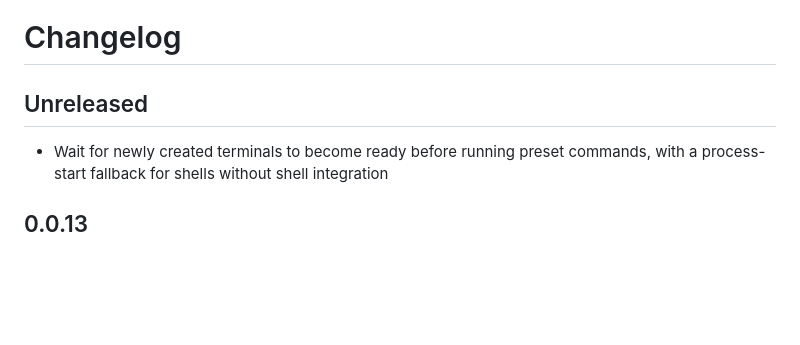
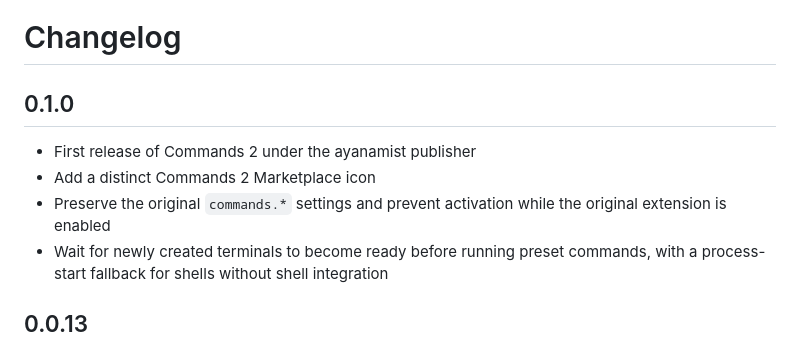
Before and after one commit to ayanamist/vsc-commands, a Markdown page: CHANGELOG.md, the part around the change. GitHub-like rendering; blank space fills up the shorter version.

```diff
--- a/CHANGELOG.md
+++ b/CHANGELOG.md
@@ -1,6 +1,9 @@
 # Changelog
 
-## Unreleased
+## 0.1.0
+- First release of Commands 2 under the ayanamist publisher
+- Add a distinct Commands 2 Marketplace icon
+- Preserve the original `commands.*` settings and prevent activation while the original extension is enabled
 - Wait for newly created terminals to become ready before running preset commands, with a process-start fallback for shells without shell integration
 
 ## 0.0.13
```
Also changed, not shown: README.md (+10 -2 lines), media/icons/commands-2.png (added), 5 other files.
